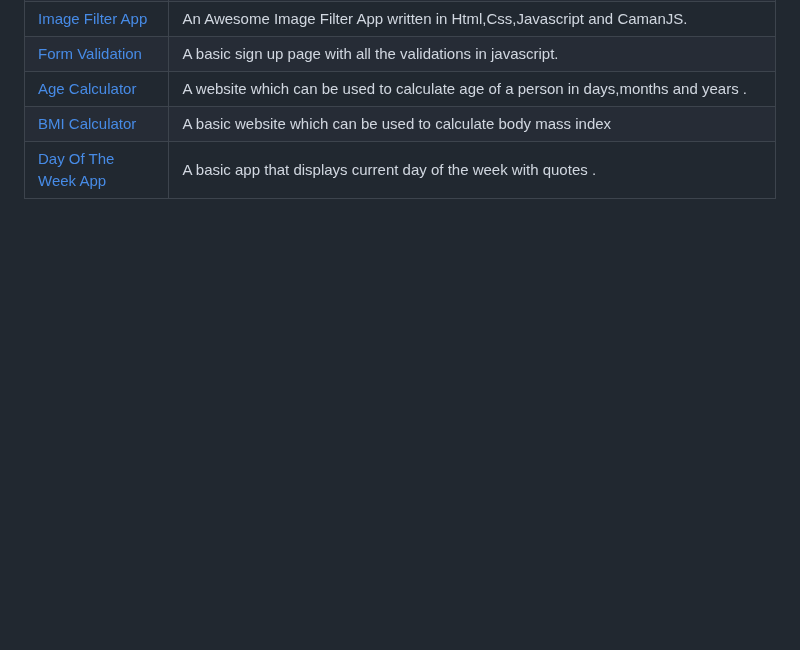
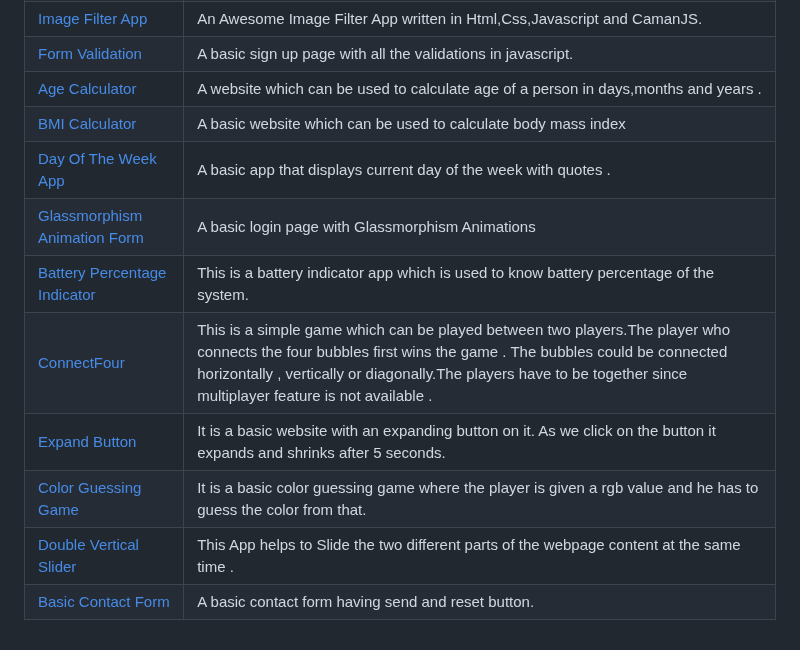
Before and after one commit to LovelySpace/web-dev-mini-projects, a Markdown page: Index.md, the part around the change. GitHub-like rendering; blank space fills up the shorter version.

Commit message:
Updated Index.md
Updated #165

```diff
--- a/Index.md
+++ b/Index.md
@@ -54,3 +54,10 @@
 | [Age Calculator](https://github.com/Ayushparikh-code/Web-dev-mini-projects/tree/main/age-calculator)                           | A website which can be used to calculate age of a person in days,months and years . |
 | [BMI Calculator](https://github.com/Ayushparikh-code/Web-dev-mini-projects/tree/main/bmi-calculator)                           | A basic website which can be used to calculate body mass index |
 | [Day Of The Week App](https://github.com/Ayushparikh-code/Web-dev-mini-projects/tree/main/Day-Of-The-Week-App)                       | A basic app that displays current day of the week with quotes . |
+| [Glassmorphism Animation Form](https://github.com/Ayushparikh-code/Web-dev-mini-projects/tree/main/Glassmorphism-Form)      |A basic login page with Glassmorphism Animations |
+| [Battery Percentage Indicator](https://github.com/Ayushparikh-code/Web-dev-mini-projects/tree/main/Battery%20Indicator)      |This is a battery indicator app which is used to know battery percentage of the system. |
+| [ConnectFour](https://github.com/Shauryaditya/Web-dev-mini-projects/tree/main/ConnectFour)                                  |  This is a simple game which can be played between two players.The player who connects the four bubbles first wins the game . The bubbles could be connected horizontally , vertically or diagonally.The players have to be together since multiplayer feature is not available .|
+| [Expand Button](https://github.com/Ayushparikh-code/Web-dev-mini-projects/tree/main/Expand-Button) |It is a basic website with an expanding button on it. As we click on the button it expands and shrinks after 5 seconds. |
+| [Color Guessing Game](https://github.com/Ayushparikh-code/Web-dev-mini-projects/tree/main/color-guessor) |It is a basic color guessing game where the player is given a rgb value and he has to guess the color from that.|
+| [Double Vertical Slider](https://github.com/Ayushparikh-code/Web-dev-mini-projects/tree/main/Double-Vertical-Slider)                           | This App helps to Slide the two different parts of the webpage content at the same time . |
+| [Basic Contact Form](https://github.com/Ayushparikh-code/Web-dev-mini-projects/tree/main/Basic-Contact-Form)                                |  A basic contact form having send and reset button.   |
```
